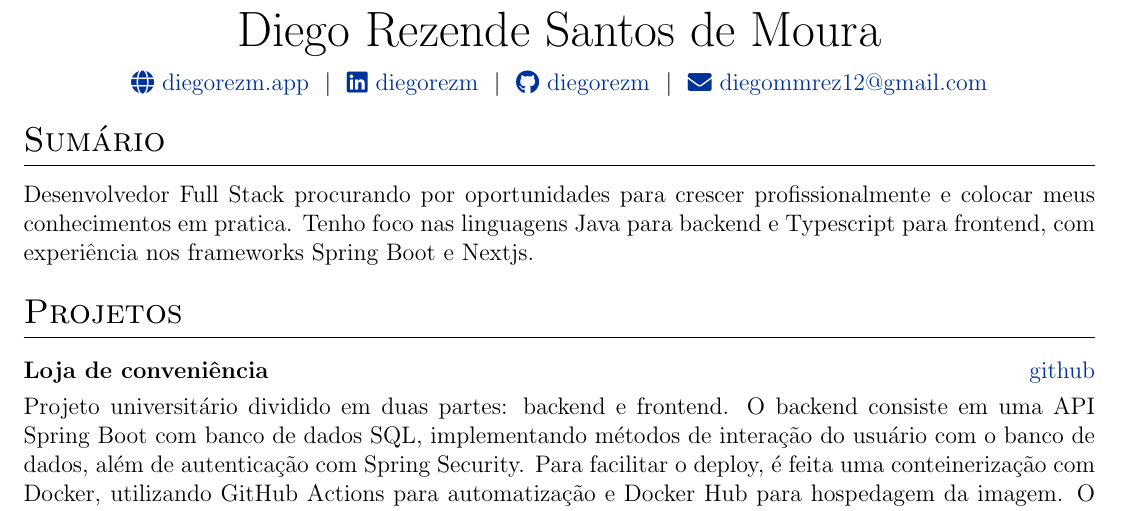
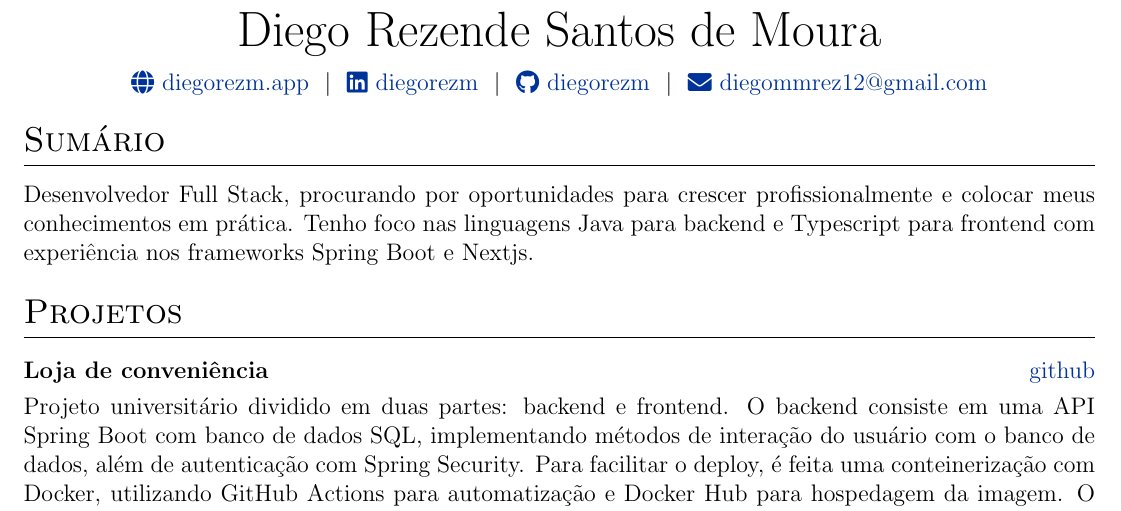
Before and after one commit to diegorezm/curriculum, a LaTeX CV (cvs/cv_fullstack.tex): part of the page, cut so that both start at the same text. Compiled offline with pdfLaTeX.

Commit message:
spelling check

```diff
--- a/cvs/cv_fullstack.tex
+++ b/cvs/cv_fullstack.tex
@@ -101,7 +101,7 @@
 %----------------------------------------------------------------------------------------
 %Interests/ Keywords/ Summary
 \section{Sumário}
-Desenvolvedor Full Stack procurando por oportunidades para crescer profissionalmente e colocar meus conhecimentos em pratica. Tenho foco nas linguagens Java para backend e Typescript para frontend, com experiência nos frameworks Spring Boot e Nextjs.
+Desenvolvedor Full Stack, procurando por oportunidades para crescer profissionalmente e colocar meus conhecimentos em prática. Tenho foco nas linguagens Java para backend e Typescript para frontend com experiência nos frameworks Spring Boot e Nextjs.
 
 %Projects
 \section{Projetos}
```
